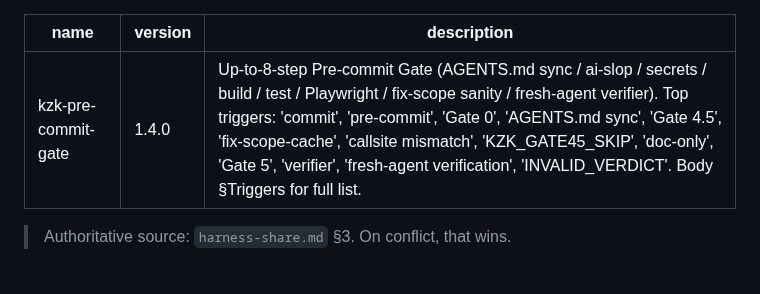
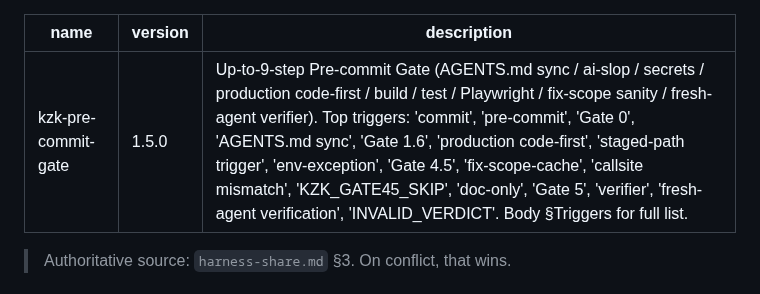
Before and after one commit to kimzerokim/kzk-harness, a Markdown page: skills/kzk-pre-commit-gate/SKILL.md, the part around the change. Rendered like a GitHub page.

```diff
--- a/skills/kzk-pre-commit-gate/SKILL.md
+++ b/skills/kzk-pre-commit-gate/SKILL.md
@@ -1,7 +1,7 @@
 ---
 name: kzk-pre-commit-gate
-version: 1.4.0
-description: "Up-to-8-step Pre-commit Gate (AGENTS.md sync / ai-slop / secrets / build / test / Playwright / fix-scope sanity / fresh-agent verifier). Top triggers: 'commit', 'pre-commit', 'Gate 0', 'AGENTS.md sync', 'Gate 4.5', 'fix-scope-cache', 'callsite mismatch', 'KZK_GATE45_SKIP', 'doc-only', 'Gate 5', 'verifier', 'fresh-agent verification', 'INVALID_VERDICT'. Body §Triggers for full list."
+version: 1.5.0
+description: "Up-to-9-step Pre-commit Gate (AGENTS.md sync / ai-slop / secrets / production code-first / build / test / Playwright / fix-scope sanity / fresh-agent verifier). Top triggers: 'commit', 'pre-commit', 'Gate 0', 'AGENTS.md sync', 'Gate 1.6', 'production code-first', 'staged-path trigger', 'env-exception', 'Gate 4.5', 'fix-scope-cache', 'callsite mismatch', 'KZK_GATE45_SKIP', 'doc-only', 'Gate 5', 'verifier', 'fresh-agent verification', 'INVALID_VERDICT'. Body §Triggers for full list."
 ---
 
 > Authoritative source: `harness-share.md` §3. On conflict, that wins.
```
Also changed, not shown: harness-flow-progress.md (+2 -0 lines), skills/kzk-large-task-delegation/SKILL.md (+1 -1 lines).
